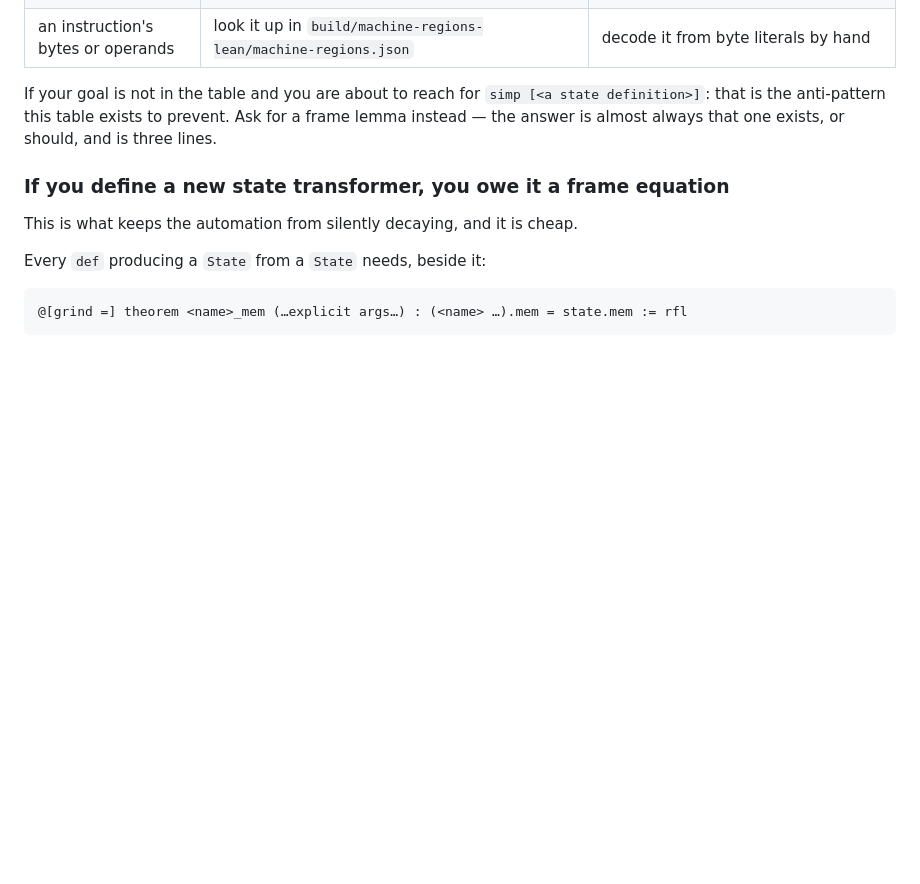
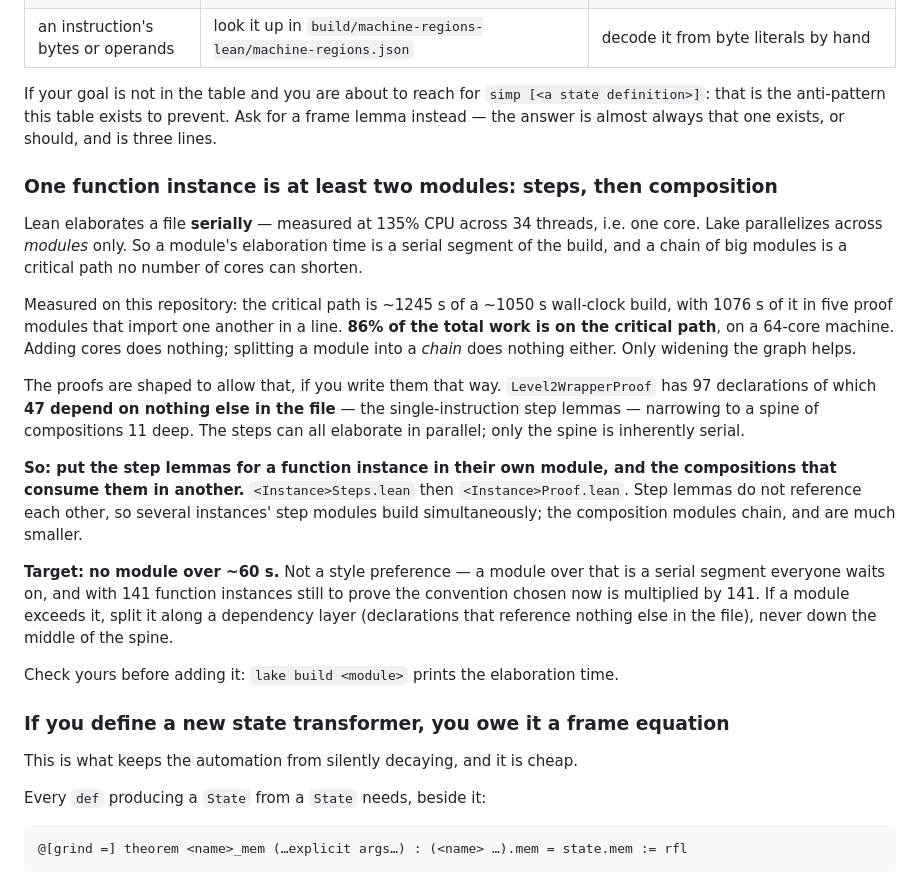
Before and after one commit to codygunton/binary-fv-experiment, a Markdown page: AGENTS.md, the part around the change. Rendered like a GitHub page; blank space fills up the shorter version.

Commit message:
Correct the parallelism claim, and set module granularity from it
I asserted that Lean parallelizes elaboration within a module, inferring it from profiler tactic
times summing past wall-clock. That inference is unsound -- those times are nested and double-count --
and the conclusion was wrong. Measured on a live process: 135% CPU across 34 threads, i.e. one core.
Lake parallelizes across modules only.

That makes a module's elaboration time a serial segment of the build, and the consequence here is
severe: the critical path is ~1245 s of a ~1050 s wall-clock build, with 1076 s of it in five proof
modules that import one another in a line. 86% of the total work sits on the critical path, on a
64-core machine. More cores do nothing, and splitting a module into a chain does nothing.

The proofs allow a better shape. `Level2WrapperProof` has 97 declarations of which 47 depend on
nothing else in the file -- the single-instruction step lemmas -- narrowing to a composition spine 11
deep. Those 47 can elaborate in parallel if they are their own module.

AGENTS.md now requires one function instance to be at least two modules, `<Instance>Steps` then
`<Instance>Proof`, with a ~60 s per-module target and the instruction to split along a dependency
layer rather than down the middle of the spine. With 141 instances still to prove, the convention
chosen now is multiplied by 141.

Co-Authored-By: Claude Opus 5 (1M context) <noreply@anthropic.com>

```diff
--- a/AGENTS.md
+++ b/AGENTS.md
@@ -124,6 +124,34 @@ If your goal is not in the table and you are about to reach for `simp [<a state
 the anti-pattern this table exists to prevent. Ask for a frame lemma instead — the answer is almost
 always that one exists, or should, and is three lines.
 
+### One function instance is at least two modules: steps, then composition
+
+Lean elaborates a file **serially** — measured at 135% CPU across 34 threads, i.e. one core. Lake
+parallelizes across *modules* only. So a module's elaboration time is a serial segment of the build,
+and a chain of big modules is a critical path no number of cores can shorten.
+
+Measured on this repository: the critical path is ~1245 s of a ~1050 s wall-clock build, with 1076 s
+of it in five proof modules that import one another in a line. **86% of the total work is on the
+critical path**, on a 64-core machine. Adding cores does nothing; splitting a module into a *chain*
+does nothing either. Only widening the graph helps.
+
+The proofs are shaped to allow that, if you write them that way. `Level2WrapperProof` has 97
+declarations of which **47 depend on nothing else in the file** — the single-instruction step lemmas
+— narrowing to a spine of compositions 11 deep. The steps can all elaborate in parallel; only the
+spine is inherently serial.
+
+**So: put the step lemmas for a function instance in their own module, and the compositions that
+consume them in another.** `<Instance>Steps.lean` then `<Instance>Proof.lean`. Step lemmas do not
+reference each other, so several instances' step modules build simultaneously; the composition
+modules chain, and are much smaller.
+
+**Target: no module over ~60 s.** Not a style preference — a module over that is a serial segment
+everyone waits on, and with 141 function instances still to prove the convention chosen now is
+multiplied by 141. If a module exceeds it, split it along a dependency layer (declarations that
+reference nothing else in the file), never down the middle of the spine.
+
+Check yours before adding it: `lake build <module>` prints the elaboration time.
+
 ### If you define a new state transformer, you owe it a frame equation
 
 This is what keeps the automation from silently decaying, and it is cheap.
```
Also changed, not shown: GRIND.md (+6 -0 lines).
